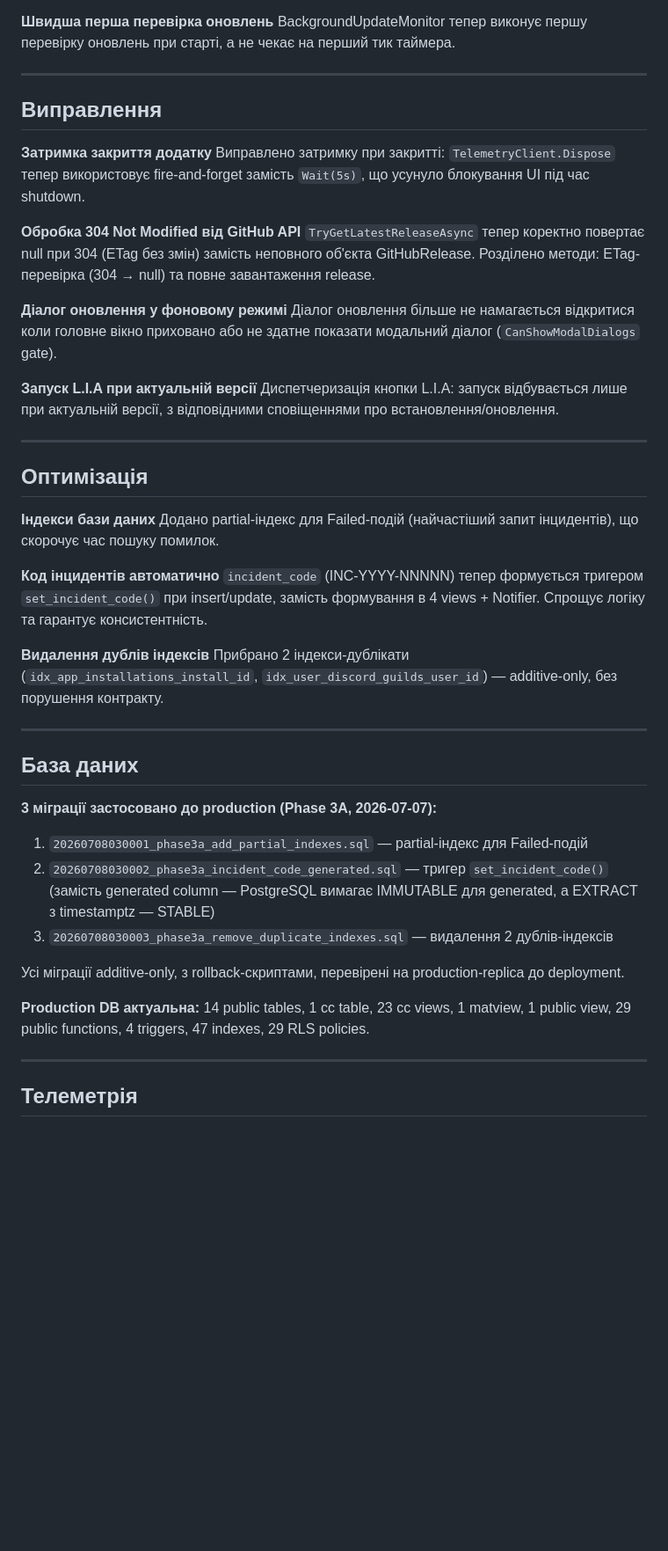
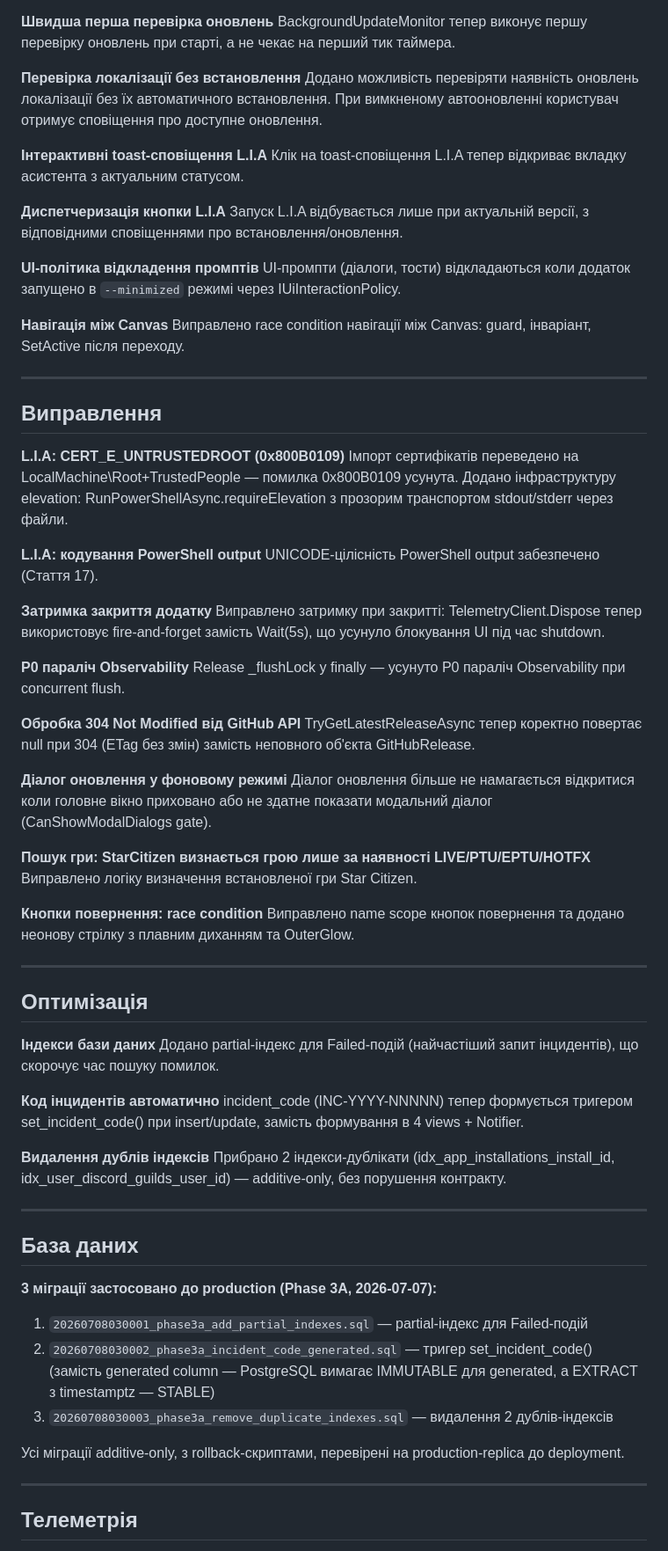
Before and after one commit to Vova-Bob/SCLOC-Verse, a Markdown page: Installer/Release-Notes-v1.0.1.0.md, the part around one of its changes. Shown at 88% size. GitHub-like rendering; blank space fills up the shorter version.

```diff
--- a/Installer/Release-Notes-v1.0.1.0.md
+++ b/Installer/Release-Notes-v1.0.1.0.md
@@ -50,21 +63,48 @@
 **Швидша перша перевірка оновлень**
 BackgroundUpdateMonitor тепер виконує першу перевірку оновлень при старті, а не чекає на перший тик таймера.
+
+**Перевірка локалізації без встановлення**
+Додано можливість перевіряти наявність оновлень локалізації без їх автоматичного встановлення. При вимкненому автооновленні користувач отримує сповіщення про доступне оновлення.
+
+**Інтерактивні toast-сповіщення L.I.A**
+Клік на toast-сповіщення L.I.A тепер відкриває вкладку асистента з актуальним статусом.
+
+**Диспетчеризація кнопки L.I.A**
+Запуск L.I.A відбувається лише при актуальній версії, з відповідними сповіщеннями про встановлення/оновлення.
+
+**UI-політика відкладення промптів**
+UI-промпти (діалоги, тости) відкладаються коли додаток запущено в `--minimized` режимі через IUiInteractionPolicy.
+
+**Навігація між Canvas**
+Виправлено race condition навігації між Canvas: guard, інваріант, SetActive після переходу.
 
 ---
 
 ## Виправлення
 
+**L.I.A: CERT_E_UNTRUSTEDROOT (0x800B0109)**
+Імпорт сертифікатів переведено на LocalMachine\Root+TrustedPeople — помилка 0x800B0109 усунута. Додано інфраструктуру elevation: RunPowerShellAsync.requireElevation з прозорим транспортом stdout/stderr через файли.
+
+**L.I.A: кодування PowerShell output**
+UNICODE-цілісність PowerShell output забезпечено (Стаття 17).
+
 **Затримка закриття додатку**
-Виправлено затримку при закритті: `TelemetryClient.Dispose` тепер використовує fire-and-forget замість `Wait(5s)`, що усунуло блокування UI під час shutdown.
+Виправлено затримку при закритті: TelemetryClient.Dispose тепер використовує fire-and-forget замість Wait(5s), що усунуло блокування UI під час shutdown.
+
+**P0 параліч Observability**
+Release _flushLock у finally — усунуто P0 параліч Observability при concurrent flush.
 
 **Обробка 304 Not Modified від GitHub API**
-`TryGetLatestReleaseAsync` тепер коректно повертає null при 304 (ETag без змін) замість неповного об'єкта GitHubRelease. Розділено методи: ETag-перевірка (304 → null) та повне завантаження release.
+TryGetLatestReleaseAsync тепер коректно повертає null при 304 (ETag без змін) замість неповного об'єкта GitHubRelease.
 
 **Діалог оновлення у фоновому режимі**
-Діалог оновлення більше не намагається відкритися коли головне вікно приховано або не здатне показати модальний діалог (`CanShowModalDialogs` gate).
+Діалог оновлення більше не намагається відкритися коли головне вікно приховано або не здатне показати модальний діалог (CanShowModalDialogs gate).
 
-**Запуск L.I.A при актуальній версії**
-Диспетчеризація кнопки L.I.A: запуск відбувається лише при актуальній версії, з відповідними сповіщеннями про встановлення/оновлення.
+**Пошук гри: StarCitizen визнається грою лише за наявності LIVE/PTU/EPTU/HOTFX**
+Виправлено логіку визначення встановленої гри Star Citizen.
+
+**Кнопки повернення: race condition**
+Виправлено name scope кнопок повернення та додано неонову стрілку з плавним диханням та OuterGlow.
 
 ---
 
@@ -74,10 +114,10 @@ BackgroundUpdateMonitor тепер виконує першу перевірку
 Додано partial-індекс для Failed-подій (найчастіший запит інцидентів), що скорочує час пошуку помилок.
 
 **Код інцидентів автоматично**
-`incident_code` (INC-YYYY-NNNNN) тепер формується тригером `set_incident_code()` при insert/update, замість формування в 4 views + Notifier. Спрощує логіку та гарантує консистентність.
+incident_code (INC-YYYY-NNNNN) тепер формується тригером set_incident_code() при insert/update, замість формування в 4 views + Notifier.
 
 **Видалення дублів індексів**
-Прибрано 2 індекси-дублікати (`idx_app_installations_install_id`, `idx_user_discord_guilds_user_id`) — additive-only, без порушення контракту.
+Прибрано 2 індекси-дублікати (idx_app_installations_install_id, idx_user_discord_guilds_user_id) — additive-only, без порушення контракту.
 
 ---
 
@@ -86,12 +126,10 @@ BackgroundUpdateMonitor тепер виконує першу перевірку
 **3 міграції застосовано до production (Phase 3A, 2026-07-07):**
 
 1. `20260708030001_phase3a_add_partial_indexes.sql` — partial-індекс для Failed-подій
-2. `20260708030002_phase3a_incident_code_generated.sql` — тригер `set_incident_code()` (замість generated column — PostgreSQL вимагає IMMUTABLE для generated, а EXTRACT з timestamptz — STABLE)
+2. `20260708030002_phase3a_incident_code_generated.sql` — тригер set_incident_code() (замість generated column — PostgreSQL вимагає IMMUTABLE для generated, а EXTRACT з timestamptz — STABLE)
 3. `20260708030003_phase3a_remove_duplicate_indexes.sql` — видалення 2 дублів-індексів
 
 Усі міграції additive-only, з rollback-скриптами, перевірені на production-replica до deployment.
-
-**Production DB актуальна:** 14 public tables, 1 cc table, 23 cc views, 1 matview, 1 public view, 29 public functions, 4 triggers, 47 indexes, 29 RLS policies.
 
 ---
 
```
Also changed, not shown: other parts of Installer/Release-Notes-v1.0.1.0.md (+33 -20 lines).
